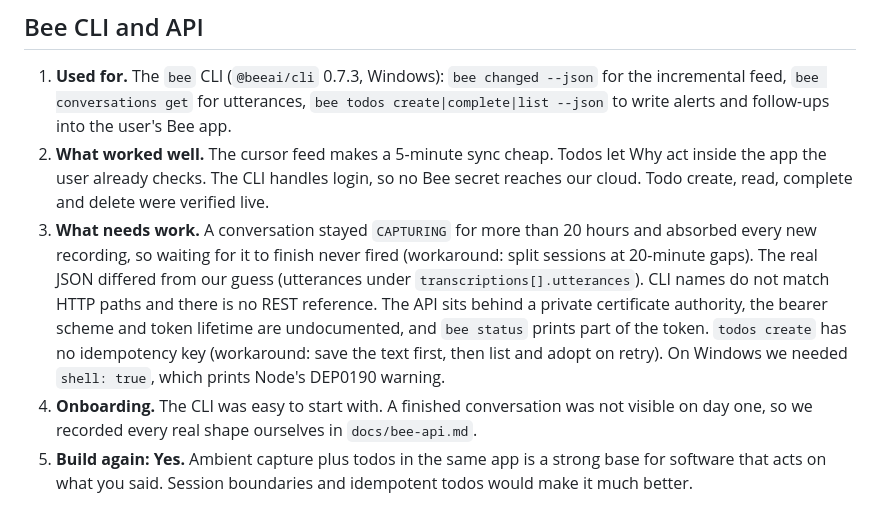
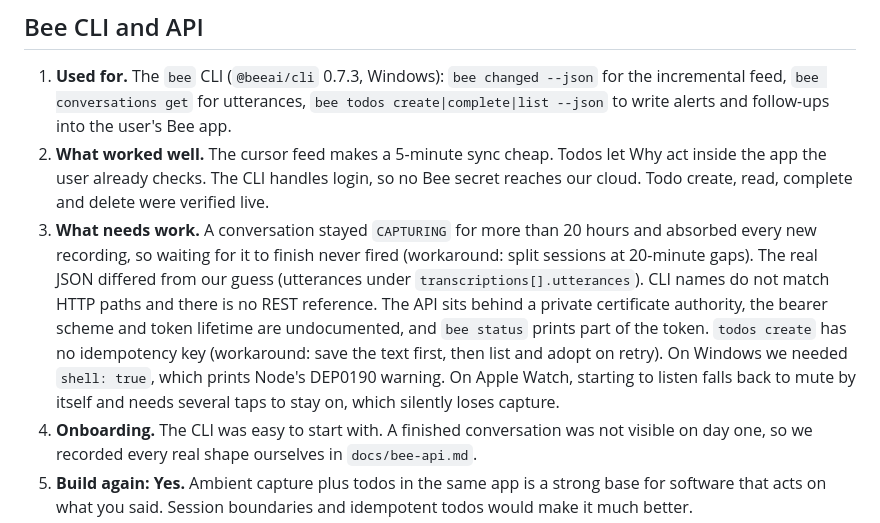
Before and after one commit to Raul99Alejandro/why, a Markdown page: docs/product-feedback.md, the part around the change. Rendered like a GitHub page.

```diff
--- a/docs/product-feedback.md
+++ b/docs/product-feedback.md
@@ -6,7 +6,7 @@ Answers per tool, following Devpost's five questions in order: (1) Which develop
 
 1. **Used for.** The `bee` CLI (`@beeai/cli` 0.7.3, Windows): `bee changed --json` for the incremental feed, `bee conversations get` for utterances, `bee todos create|complete|list --json` to write alerts and follow-ups into the user's Bee app.
 2. **What worked well.** The cursor feed makes a 5-minute sync cheap. Todos let Why act inside the app the user already checks. The CLI handles login, so no Bee secret reaches our cloud. Todo create, read, complete and delete were verified live.
-3. **What needs work.** A conversation stayed `CAPTURING` for more than 20 hours and absorbed every new recording, so waiting for it to finish never fired (workaround: split sessions at 20-minute gaps). The real JSON differed from our guess (utterances under `transcriptions[].utterances`). CLI names do not match HTTP paths and there is no REST reference. The API sits behind a private certificate authority, the bearer scheme and token lifetime are undocumented, and `bee status` prints part of the token. `todos create` has no idempotency key (workaround: save the text first, then list and adopt on retry). On Windows we needed `shell: true`, which prints Node's DEP0190 warning.
+3. **What needs work.** A conversation stayed `CAPTURING` for more than 20 hours and absorbed every new recording, so waiting for it to finish never fired (workaround: split sessions at 20-minute gaps). The real JSON differed from our guess (utterances under `transcriptions[].utterances`). CLI names do not match HTTP paths and there is no REST reference. The API sits behind a private certificate authority, the bearer scheme and token lifetime are undocumented, and `bee status` prints part of the token. `todos create` has no idempotency key (workaround: save the text first, then list and adopt on retry). On Windows we needed `shell: true`, which prints Node's DEP0190 warning. On Apple Watch, starting to listen falls back to mute by itself and needs several taps to stay on, which silently loses capture.
 4. **Onboarding.** The CLI was easy to start with. A finished conversation was not visible on day one, so we recorded every real shape ourselves in `docs/bee-api.md`.
 5. **Build again: Yes.** Ambient capture plus todos in the same app is a strong base for software that acts on what you said. Session boundaries and idempotent todos would make it much better.
 
```
Also changed, not shown: friction-log.md (+13 -1 lines).
